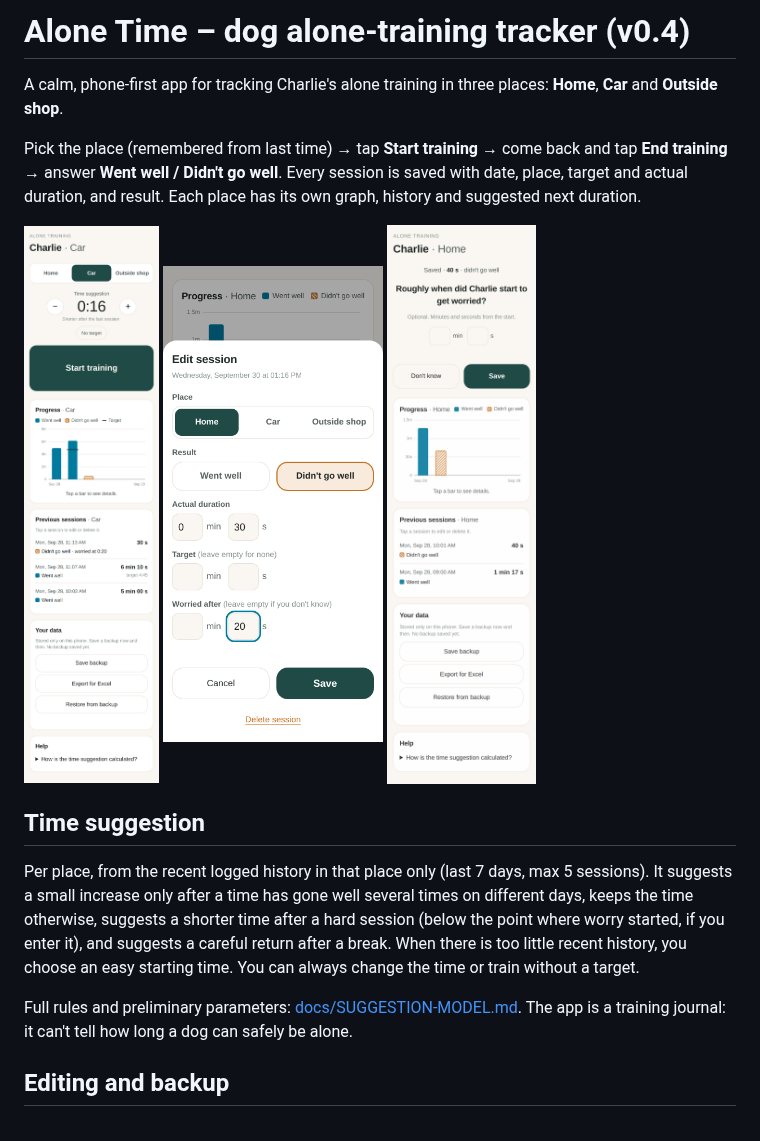
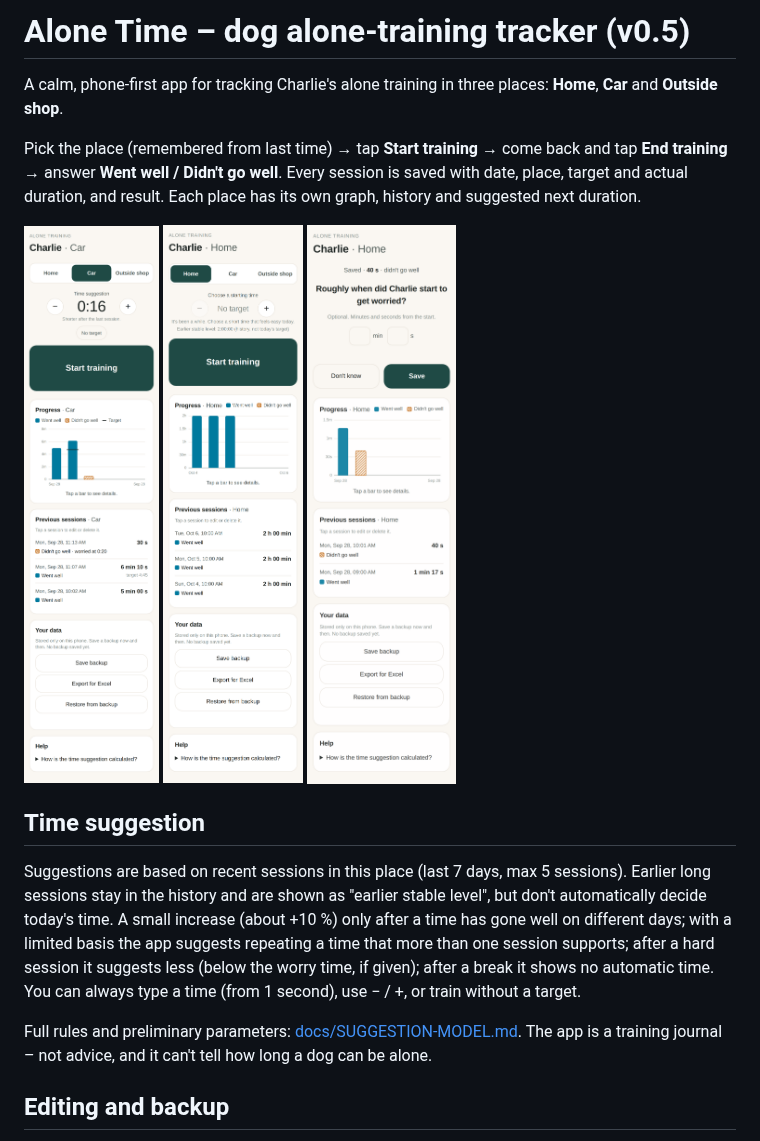
Before and after one commit to fridakaka/alone-training-app, a Markdown page: README.md, the part around the change. Drawn GitHub-style; pictures changed too: docs/screenshots/14-after-break.png (added).

```diff
--- a/README.md
+++ b/README.md
@@ -1,4 +1,4 @@
-# Alone Time – dog alone-training tracker (v0.4)
+# Alone Time – dog alone-training tracker (v0.5)
 
 A calm, phone-first app for tracking Charlie's alone training in three places:
 **Home**, **Car** and **Outside shop**.
@@ -10,21 +10,22 @@ suggested next duration.
 
 <p>
 <img src="docs/screenshots/9-shorter.png" width="220" alt="Time suggestion after a hard session">
-<img src="docs/screenshots/10-edit.png" width="220" alt="Edit a session">
+<img src="docs/screenshots/14-after-break.png" width="220" alt="After a break: no automatic time">
 <img src="docs/screenshots/12-worry-question.png" width="220" alt="When did worry start?">
 </p>
 
 ## Time suggestion
 
-Per place, from the recent logged history in that place only (last 7 days, max 5 sessions).
-It suggests a small increase only after a time has gone well several times on different
-days, keeps the time otherwise, suggests a shorter time after a hard session (below the
-point where worry started, if you enter it), and suggests a careful return after a break.
-When there is too little recent history, you choose an easy starting time.
-You can always change the time or train without a target.
+Suggestions are based on recent sessions in this place (last 7 days, max 5 sessions).
+Earlier long sessions stay in the history and are shown as "earlier stable level", but don't
+automatically decide today's time. A small increase (about +10 %) only after a time has gone
+well on different days; with a limited basis the app suggests repeating a time that more than
+one session supports; after a hard session it suggests less (below the worry time, if given);
+after a break it shows no automatic time. You can always type a time (from 1 second), use − / +,
+or train without a target.
 
 Full rules and preliminary parameters: [docs/SUGGESTION-MODEL.md](docs/SUGGESTION-MODEL.md).
-The app is a training journal: it can't tell how long a dog can safely be alone.
+The app is a training journal – not advice, and it can't tell how long a dog can be alone.
 
 ## Editing and backup
 
```
Also changed, not shown: docs/PLAN-v0.2.md (+2 -0 lines), docs/SUGGESTION-MODEL.md (+86 -70 lines), docs/screenshots/13-typed-time.png (added), 11 other files.
